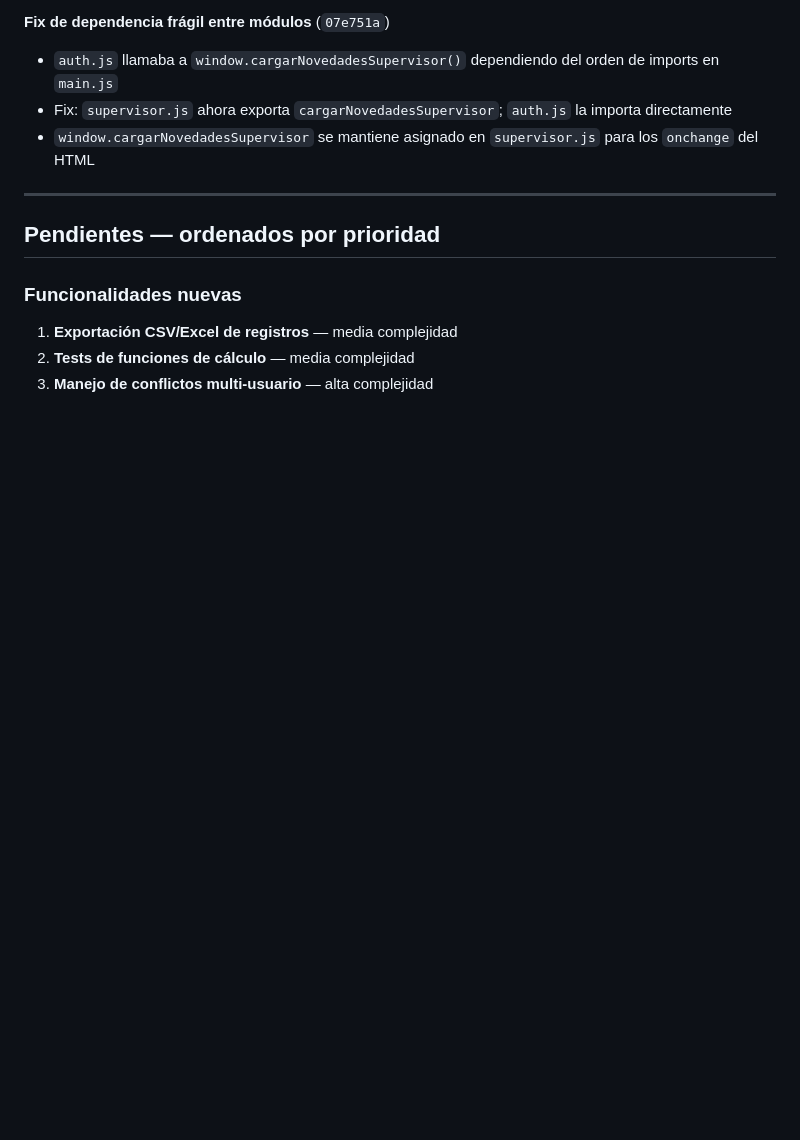
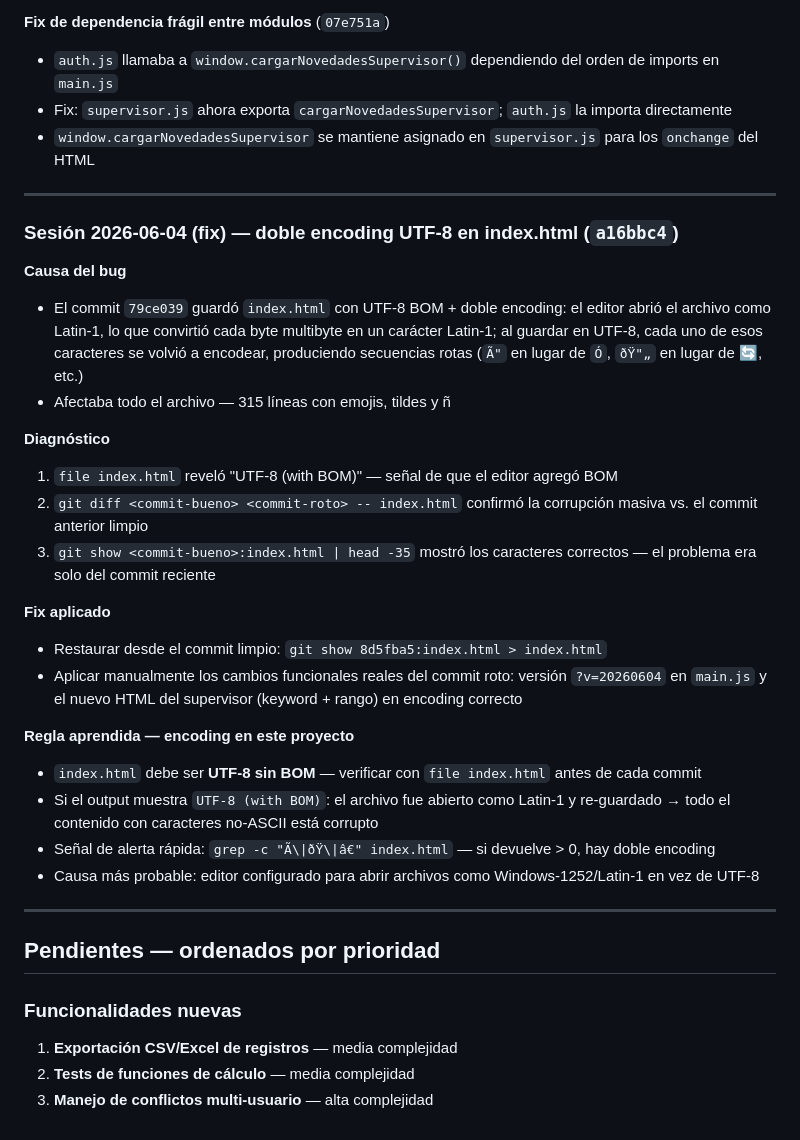
Before and after one commit to dany9515/registro-plantas, a Markdown page: CLAUDE.md, the part around the change. Rendered like a GitHub page; blank space fills up the shorter version.

Commit message:
docs: actualizar CLAUDE.md con sesión 2026-06-04 — fix encoding UTF-8
Co-Authored-By: Claude Sonnet 4.6 <noreply@anthropic.com>

```diff
--- a/CLAUDE.md
+++ b/CLAUDE.md
@@ -218,6 +218,29 @@ Dos capas:
 
 ---
 
+### Sesión 2026-06-04 (fix) — doble encoding UTF-8 en index.html (`a16bbc4`)
+
+**Causa del bug**
+- El commit `79ce039` guardó `index.html` con UTF-8 BOM + doble encoding: el editor abrió el archivo como Latin-1, lo que convirtió cada byte multibyte en un carácter Latin-1; al guardar en UTF-8, cada uno de esos caracteres se volvió a encodear, produciendo secuencias rotas (`Ã"` en lugar de `Ó`, `ðŸ"„` en lugar de 🔄, etc.)
+- Afectaba todo el archivo — 315 líneas con emojis, tildes y ñ
+
+**Diagnóstico**
+1. `file index.html` reveló "UTF-8 (with BOM)" — señal de que el editor agregó BOM
+2. `git diff <commit-bueno> <commit-roto> -- index.html` confirmó la corrupción masiva vs. el commit anterior limpio
+3. `git show <commit-bueno>:index.html | head -35` mostró los caracteres correctos — el problema era solo del commit reciente
+
+**Fix aplicado**
+- Restaurar desde el commit limpio: `git show 8d5fba5:index.html > index.html`
+- Aplicar manualmente los cambios funcionales reales del commit roto: versión `?v=20260604` en `main.js` y el nuevo HTML del supervisor (keyword + rango) en encoding correcto
+
+**Regla aprendida — encoding en este proyecto**
+- `index.html` debe ser **UTF-8 sin BOM** — verificar con `file index.html` antes de cada commit
+- Si el output muestra `UTF-8 (with BOM)`: el archivo fue abierto como Latin-1 y re-guardado → todo el contenido con caracteres no-ASCII está corrupto
+- Señal de alerta rápida: `grep -c "Ã\|ðŸ\|â€" index.html` — si devuelve > 0, hay doble encoding
+- Causa más probable: editor configurado para abrir archivos como Windows-1252/Latin-1 en vez de UTF-8
+
+---
+
 ## Pendientes — ordenados por prioridad
 
 ### Funcionalidades nuevas
```
